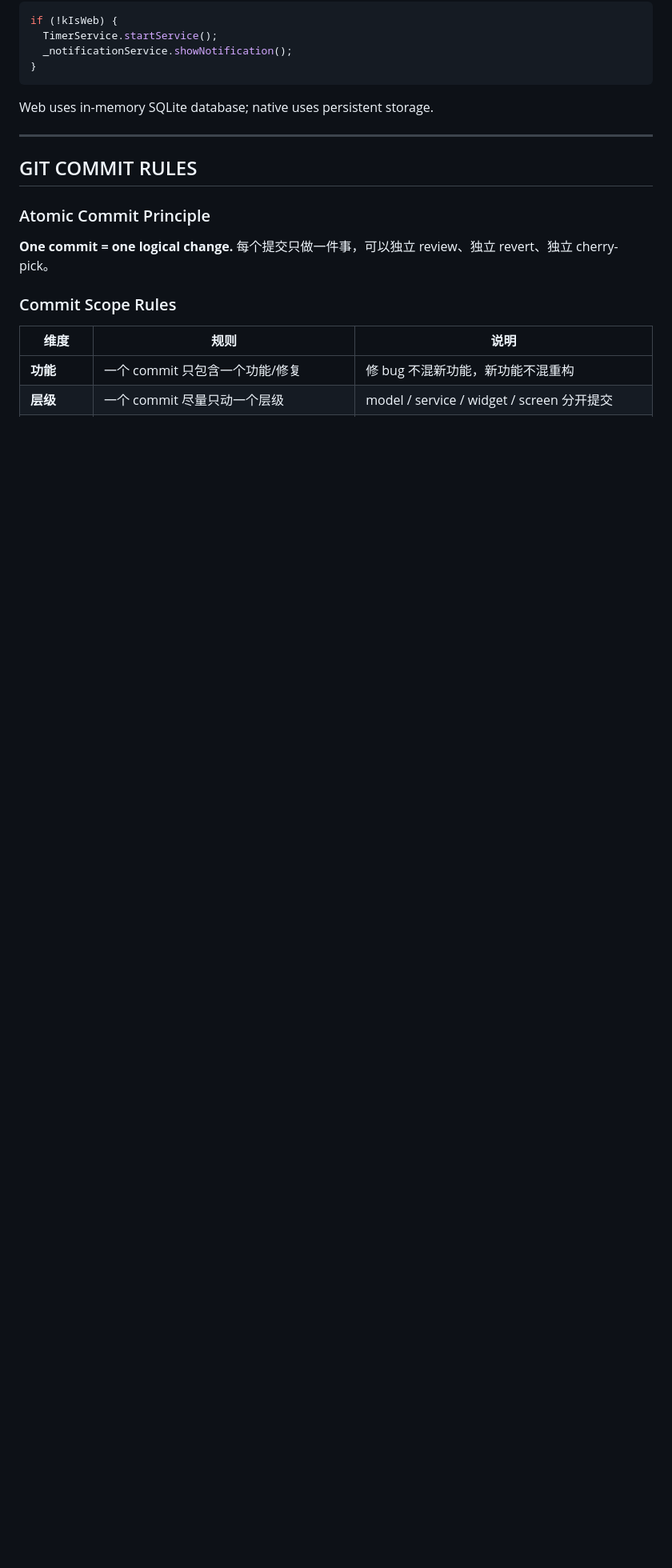
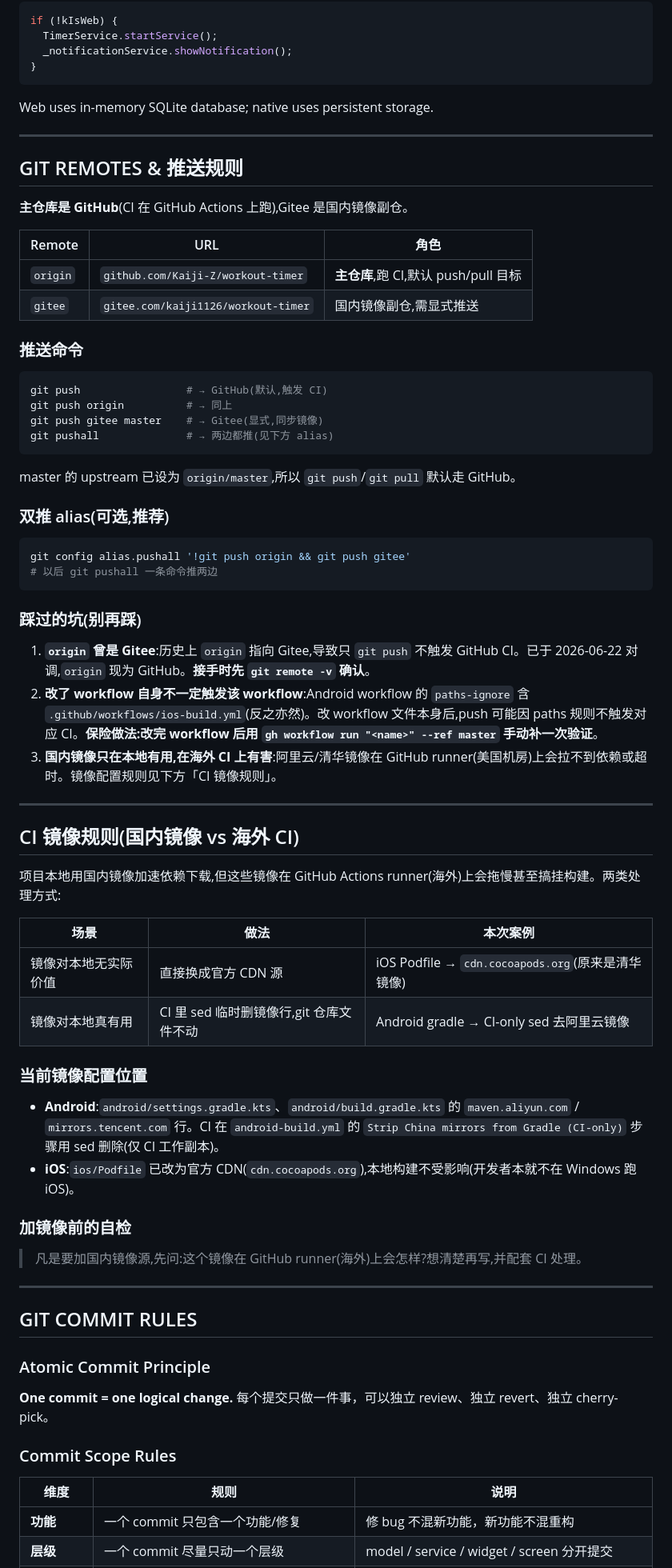
Before and after one commit to Kaiji-Z/workout-timer, a Markdown page: AGENTS.md, the part around one of its changes. Shown at 80% size. Drawn GitHub-style; blank space fills up the shorter version.

Commit message:
docs: document git remotes, push rules, and CI mirror strategy
主仓库已对调为 GitHub(origin),Gitee 降为副仓。新增两节固化本次
踩坑教训:
- GIT REMOTES & 推送规则:remote 角色、双推 alias、踩过的坑(origin
  曾是 Gitee、paths-ignore 不触发、镜像在海外 CI 有害)
- CI 镜像规则:国内镜像 vs 海外 CI 的两类处理方式 + 加镜像前自检

````diff
--- a/AGENTS.md
+++ b/AGENTS.md
@@ -491,6 +491,61 @@ Web uses in-memory SQLite database; native uses persistent storage.
 
 ---
 
+## GIT REMOTES & 推送规则
+
+**主仓库是 GitHub**(CI 在 GitHub Actions 上跑),Gitee 是国内镜像副仓。
+
+| Remote | URL | 角色 |
+|--------|-----|------|
+| `origin` | `github.com/Kaiji-Z/workout-timer` | **主仓库**,跑 CI,默认 push/pull 目标 |
+| `gitee` | `gitee.com/kaiji1126/workout-timer` | 国内镜像副仓,需显式推送 |
+
+### 推送命令
+
+```bash
+git push                 # → GitHub(默认,触发 CI)
+git push origin          # → 同上
+git push gitee master    # → Gitee(显式,同步镜像)
+git pushall              # → 两边都推(见下方 alias)
+```
+
+master 的 upstream 已设为 `origin/master`,所以 `git push`/`git pull` 默认走 GitHub。
+
+### 双推 alias(可选,推荐)
+
+```bash
+git config alias.pushall '!git push origin && git push gitee'
+# 以后 git pushall 一条命令推两边
+```
+
+### 踩过的坑(别再踩)
+
+1. **`origin` 曾是 Gitee**:历史上 `origin` 指向 Gitee,导致只 `git push` 不触发 GitHub CI。已于 2026-06-22 对调,`origin` 现为 GitHub。**接手时先 `git remote -v` 确认**。
+2. **改了 workflow 自身不一定触发该 workflow**:Android workflow 的 `paths-ignore` 含 `.github/workflows/ios-build.yml`(反之亦然)。改 workflow 文件本身后,push 可能因 paths 规则不触发对应 CI。**保险做法:改完 workflow 后用 `gh workflow run "<name>" --ref master` 手动补一次验证**。
+3. **国内镜像只在本地有用,在海外 CI 上有害**:阿里云/清华镜像在 GitHub runner(美国机房)上会拉不到依赖或超时。镜像配置规则见下方「CI 镜像规则」。
+
+---
+
+## CI 镜像规则(国内镜像 vs 海外 CI)
+
+项目本地用国内镜像加速依赖下载,但这些镜像在 GitHub Actions runner(海外)上会拖慢甚至搞挂构建。两类处理方式:
+
+| 场景 | 做法 | 本次案例 |
+|------|------|---------|
+| 镜像对本地无实际价值 | 直接换成官方 CDN 源 | iOS Podfile → `cdn.cocoapods.org`(原来是清华镜像) |
+| 镜像对本地真有用 | CI 里 sed 临时删镜像行,git 仓库文件不动 | Android gradle → CI-only sed 去阿里云镜像 |
+
+### 当前镜像配置位置
+
+- **Android**:`android/settings.gradle.kts`、`android/build.gradle.kts` 的 `maven.aliyun.com` / `mirrors.tencent.com` 行。CI 在 `android-build.yml` 的 `Strip China mirrors from Gradle (CI-only)` 步骤用 sed 删除(仅 CI 工作副本)。
+- **iOS**:`ios/Podfile` 已改为官方 CDN(`cdn.cocoapods.org`),本地构建不受影响(开发者本就不在 Windows 跑 iOS)。
+
+### 加镜像前的自检
+
+> 凡是要加国内镜像源,先问:这个镜像在 GitHub runner(海外)上会怎样?想清楚再写,并配套 CI 处理。
+
+---
+
 ## GIT COMMIT RULES
 
 ### Atomic Commit Principle
````
Also changed, not shown: other parts of AGENTS.md (+1 -1 lines).
